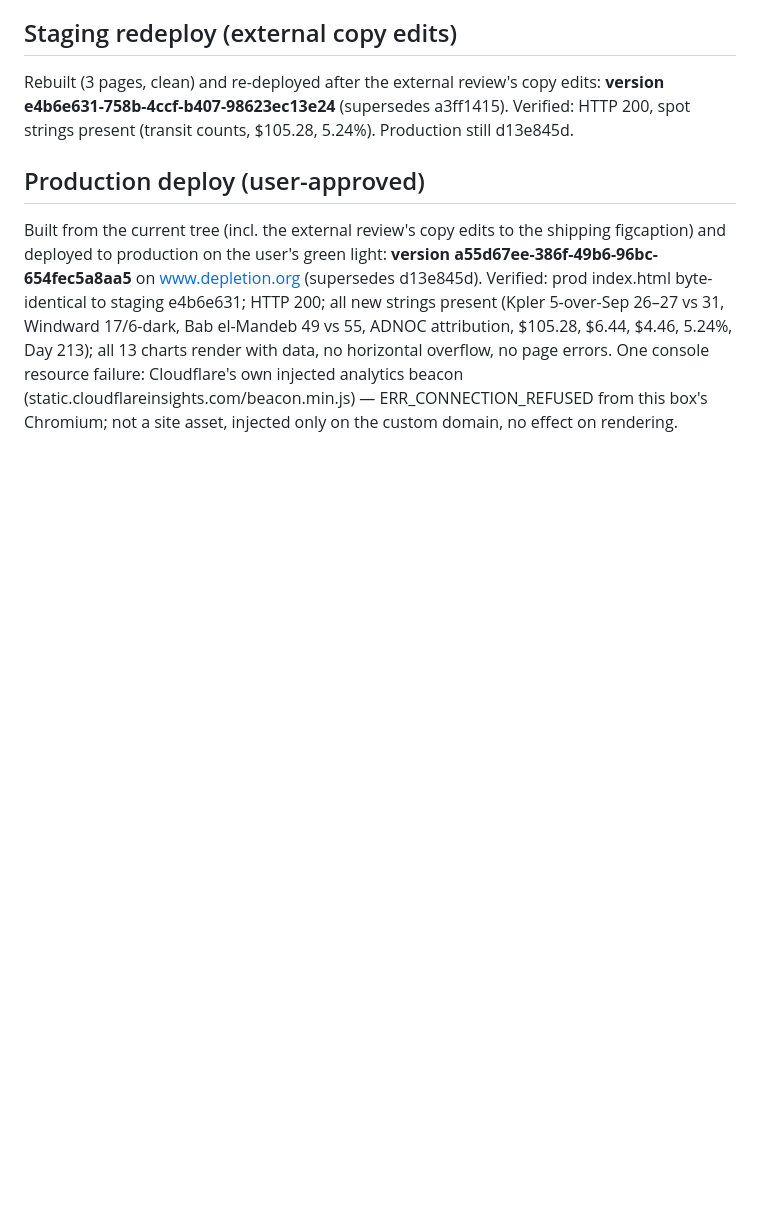
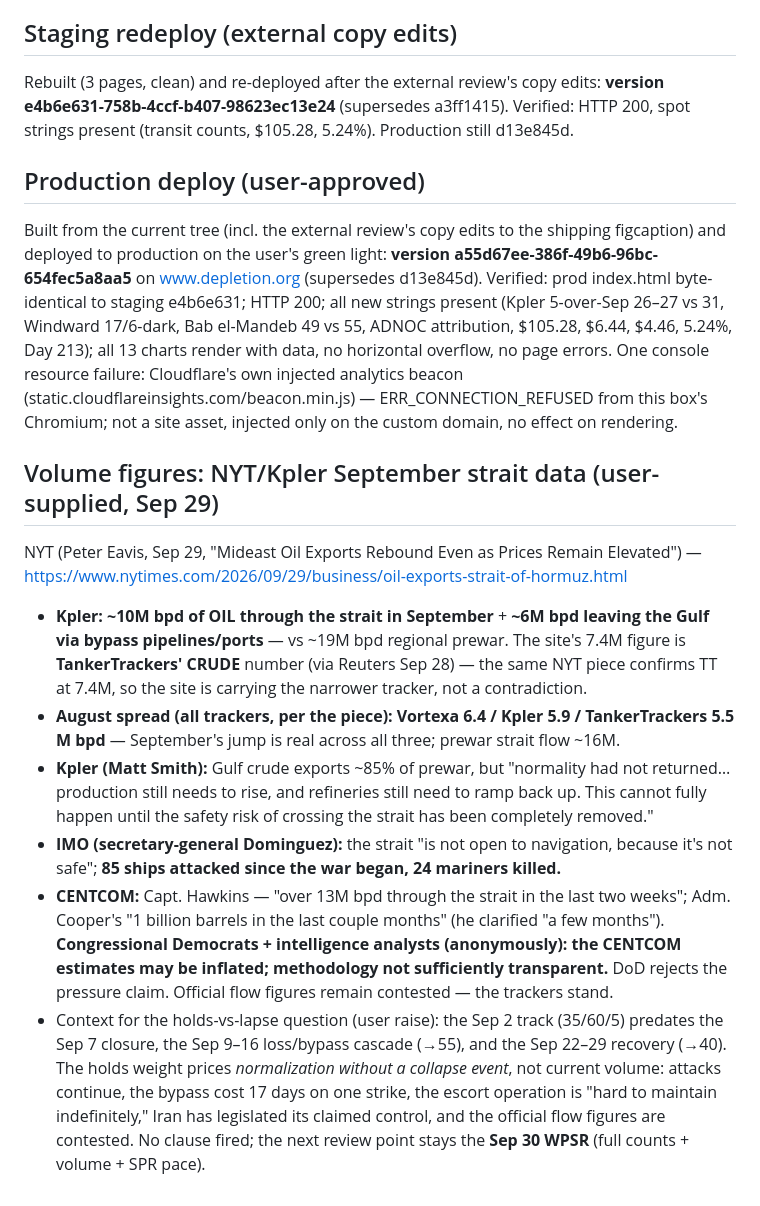
Before and after one commit to mattcone/depletion-ledger, a Markdown page: research/logs/2026-09-29.md, the part around the change. Rendered like a GitHub page; blank space fills up the shorter version.

Commit message:
Update log

```diff
--- a/research/logs/2026-09-29.md
+++ b/research/logs/2026-09-29.md
@@ -347,3 +347,32 @@ all 13 charts render with data, no horizontal overflow, no page errors. One cons
 resource failure: Cloudflare's own injected analytics beacon
 (static.cloudflareinsights.com/beacon.min.js) — ERR_CONNECTION_REFUSED from this box's
 Chromium; not a site asset, injected only on the custom domain, no effect on rendering.
+
+## Volume figures: NYT/Kpler September strait data (user-supplied, Sep 29)
+
+NYT (Peter Eavis, Sep 29, "Mideast Oil Exports Rebound Even as Prices Remain Elevated")
+— https://www.nytimes.com/2026/09/29/business/oil-exports-strait-of-hormuz.html
+- **Kpler: ~10M bpd of OIL through the strait in September** + **~6M bpd leaving the
+  Gulf via bypass pipelines/ports** — vs ~19M bpd regional prewar. The site's 7.4M
+  figure is **TankerTrackers' CRUDE** number (via Reuters Sep 28) — the same NYT piece
+  confirms TT at 7.4M, so the site is carrying the narrower tracker, not a contradiction.
+- **August spread (all trackers, per the piece): Vortexa 6.4 / Kpler 5.9 / TankerTrackers
+  5.5 M bpd** — September's jump is real across all three; prewar strait flow ~16M.
+- **Kpler (Matt Smith):** Gulf crude exports ~85% of prewar, but "normality had not
+  returned… production still needs to rise, and refineries still need to ramp back up.
+  This cannot fully happen until the safety risk of crossing the strait has been
+  completely removed."
+- **IMO (secretary-general Dominguez):** the strait "is not open to navigation, because
+  it's not safe"; **85 ships attacked since the war began, 24 mariners killed.**
+- **CENTCOM:** Capt. Hawkins — "over 13M bpd through the strait in the last two weeks";
+  Adm. Cooper's "1 billion barrels in the last couple months" (he clarified "a few
+  months"). **Congressional Democrats + intelligence analysts (anonymously): the CENTCOM
+  estimates may be inflated; methodology not sufficiently transparent.** DoD rejects
+  the pressure claim. Official flow figures remain contested — the trackers stand.
+- Context for the holds-vs-lapse question (user raise): the Sep 2 track (35/60/5)
+  predates the Sep 7 closure, the Sep 9–16 loss/bypass cascade (→55), and the Sep 22–29
+  recovery (→40). The holds weight prices *normalization without a collapse event*,
+  not current volume: attacks continue, the bypass cost 17 days on one strike, the
+  escort operation is "hard to maintain indefinitely," Iran has legislated its claimed
+  control, and the official flow figures are contested. No clause fired; the next
+  review point stays the **Sep 30 WPSR** (full counts + volume + SPR pace).
```
